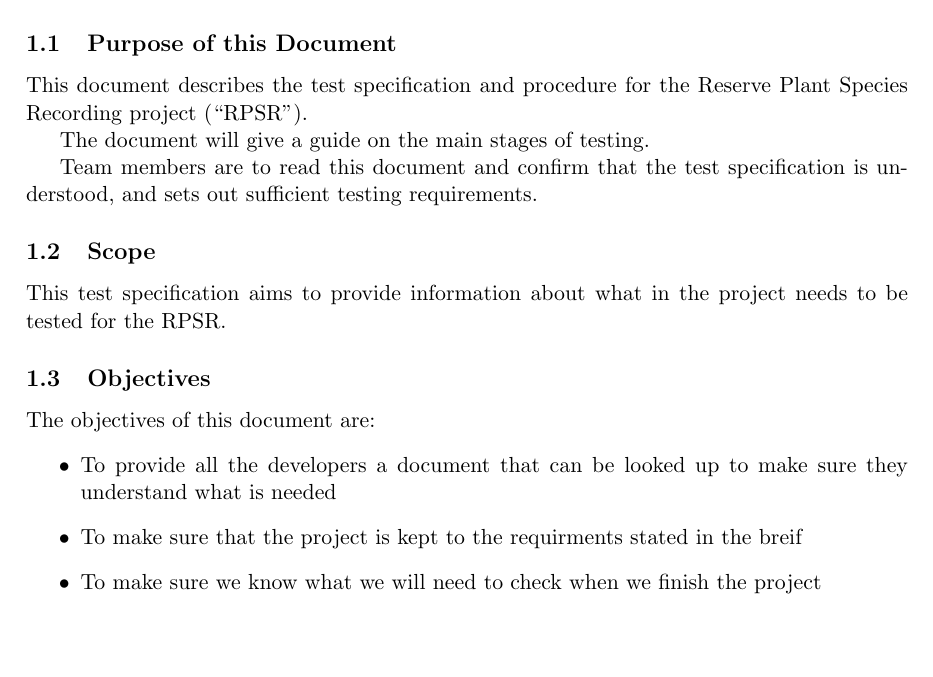
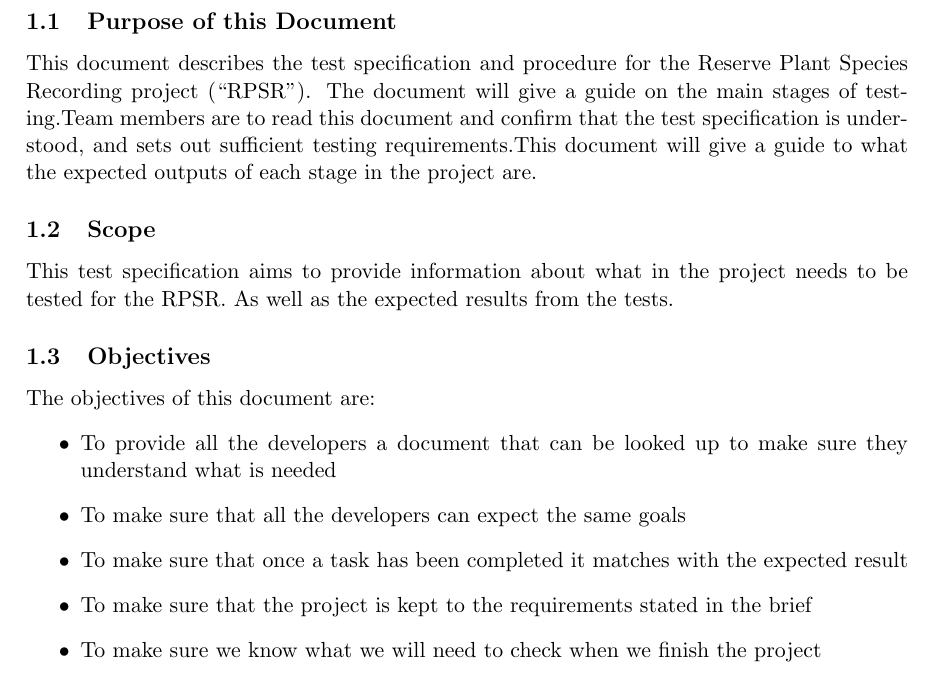
Before and after one commit to njdart/botanyAppRepo, a LaTeX document (docs/deliverables/testSpec/testdoc.tex, which reads docs/deliverables/testSpec/intro/intro.tex): part of page 3 of 15, cut so that both start at the same text. Compiled offline with pdfLaTeX.

Commit message:
sebs changes

```diff
--- a/docs/deliverables/testSpec/intro/intro.tex
+++ b/docs/deliverables/testSpec/intro/intro.tex
@@ -1,15 +1,16 @@
 \subsection{Purpose of this Document}
-	This document describes the test specification and procedure for the Reserve Plant Species Recording project (“RPSR”).
+	This document describes the test specification and procedure for the Reserve Plant Species Recording project (“RPSR”).	The document will give a guide on the main stages of testing.Team members are to read this document and confirm that the test specification is understood, and sets out sufficient testing requirements.This document will give a guide to what the expected outputs of each stage in the project are.
 
-	The document will give a guide on the main stages of testing.
+\subsection{Scope}
+	This test specification aims to provide  information about what in the project needs to be tested for the RPSR. As well as the expected results from the tests.
 
-	Team members are to read this document and confirm that the test specification is understood, and sets out sufficient testing requirements.
-\subsection{Scope}
-	This test specification aims to provide  information about what in the project needs to be tested for the RPSR.
+
 \subsection{Objectives}
 	The objectives of this document are:
 	\begin{itemize}
 		\item To provide all the developers a document that can be looked up to make sure they understand what is needed
-		\item To make sure that the project is kept to the requirments stated in the breif
+		\item To make sure that all the developers can expect the same goals
+		\item To make sure that once a task has been completed it matches with the expected result
+		\item To make sure that the project is kept to the requirements stated in the brief
 		\item To make sure we know what we will need to check when we finish the project
 	\end{itemize}
```
